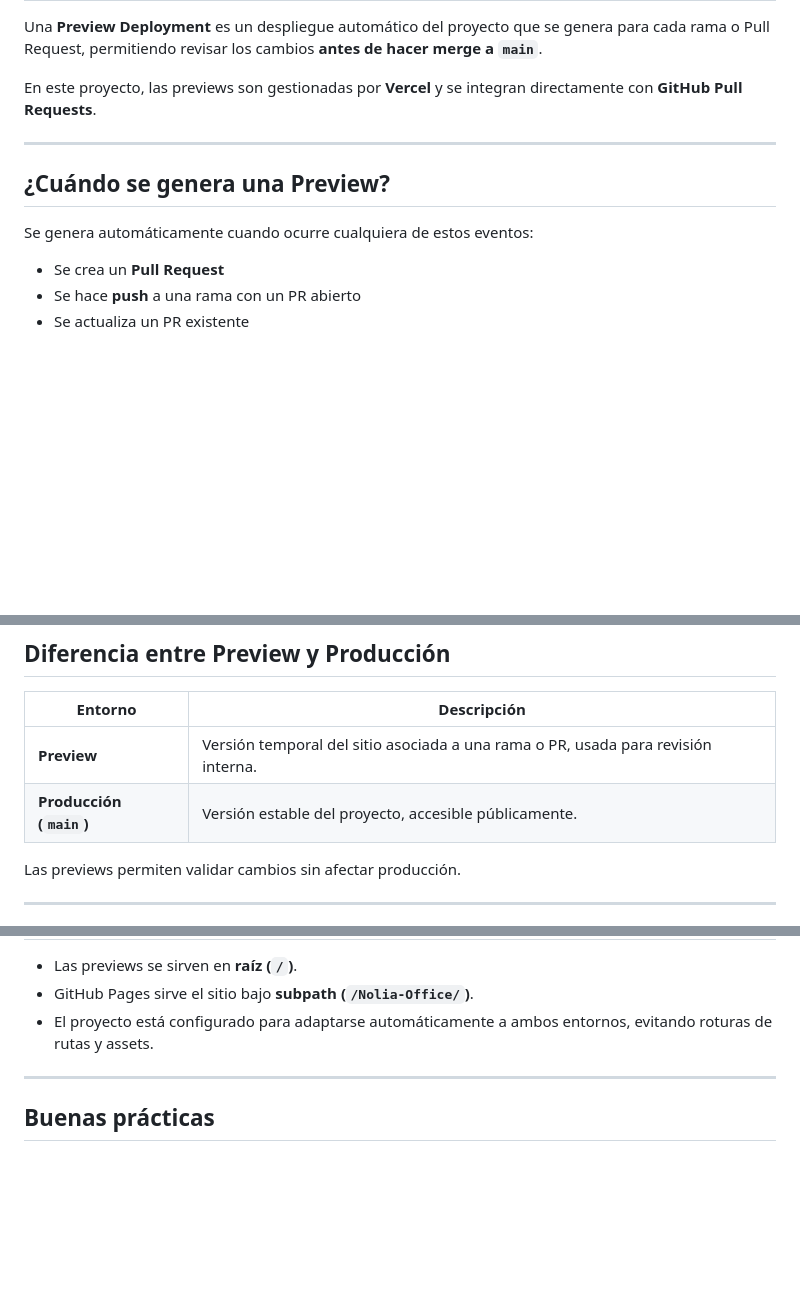
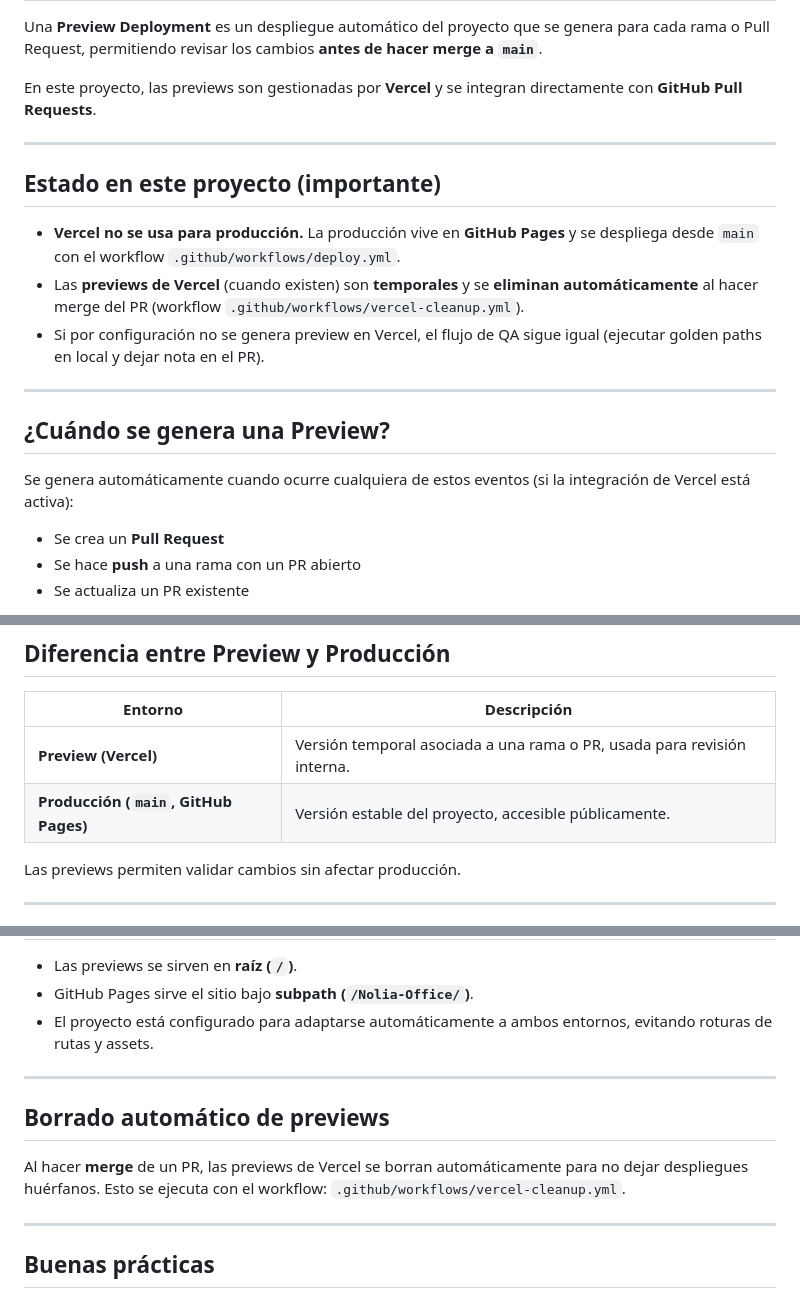
Before and after one commit to Skalis07/Nolia-Office, a Markdown page: docs/vercel-previews-deployments.md, 3 parts joined by grey strips. Rendered like a GitHub page; blank space fills up the shorter version.

```diff
--- a/docs/vercel-previews-deployments.md
+++ b/docs/vercel-previews-deployments.md
@@ -10,9 +10,20 @@ con **GitHub Pull Requests**.
 
 ---
 
+## Estado en este proyecto (importante)
+
+- **Vercel no se usa para producción.** La producción vive en **GitHub Pages** y se despliega
+  desde `main` con el workflow `.github/workflows/deploy.yml`.
+- Las **previews de Vercel** (cuando existen) son **temporales** y se **eliminan automáticamente**
+  al hacer merge del PR (workflow `.github/workflows/vercel-cleanup.yml`).
+- Si por configuración no se genera preview en Vercel, el flujo de QA sigue igual
+  (ejecutar golden paths en local y dejar nota en el PR).
+
+---
+
 ## ¿Cuándo se genera una Preview?
 
-Se genera automáticamente cuando ocurre cualquiera de estos eventos:
+Se genera automáticamente cuando ocurre cualquiera de estos eventos (si la integración de Vercel está activa):
 
 - Se crea un **Pull Request**
 - Se hace **push** a una rama con un PR abierto
@@ -40,8 +51,8 @@ Esto es el comportamiento esperado y forma parte del flujo de revisión interna.
 
 | Entorno | Descripción |
 |------|-----------|
-| **Preview** | Versión temporal del sitio asociada a una rama o PR, usada para revisión interna. |
-| **Producción (`main`)** | Versión estable del proyecto, accesible públicamente. |
+| **Preview (Vercel)** | Versión temporal asociada a una rama o PR, usada para revisión interna. |
+| **Producción (`main`, GitHub Pages)** | Versión estable del proyecto, accesible públicamente. |
 
 Las previews permiten validar cambios sin afectar producción.
 
@@ -103,6 +114,14 @@ Estos checks indican que la preview está disponible para revisión.
 
 ---
 
+## Borrado automático de previews
+
+Al hacer **merge** de un PR, las previews de Vercel se borran automáticamente
+para no dejar despliegues huérfanos. Esto se ejecuta con el workflow:
+`.github/workflows/vercel-cleanup.yml`.
+
+---
+
 ## Buenas prácticas
 
 - PRs pequeños → previews rápidas.
```
Also changed, not shown: README.es.md (+9 -0 lines), README.md (+9 -0 lines).
